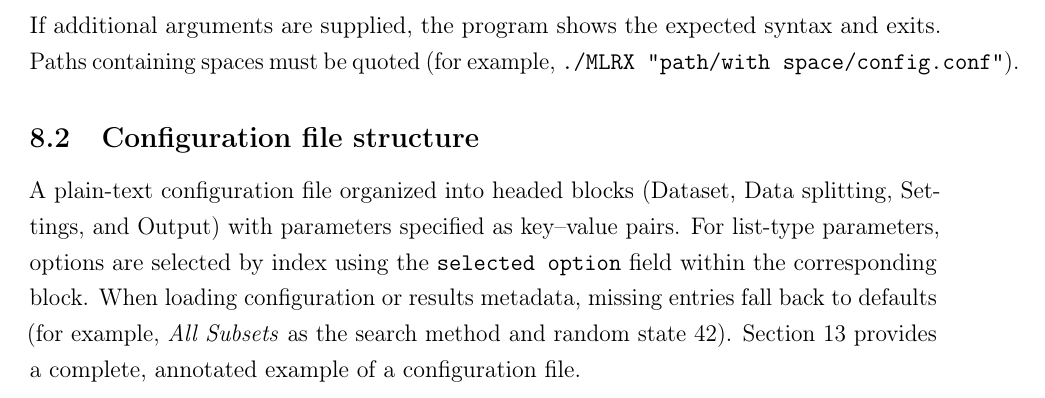
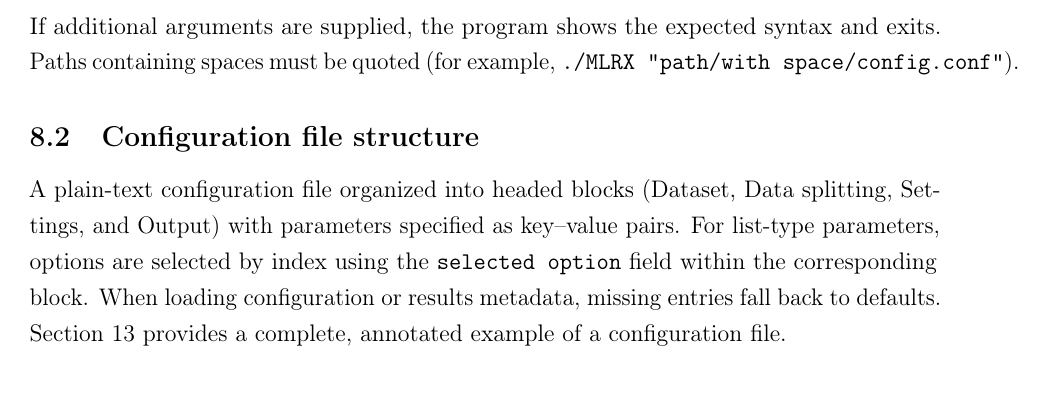
Before and after one commit to Jacksonalcazar/MLR-X, a LaTeX document (MLRX_manual.tex): part of page 12 of 22, cut so that both start at the same text. Compiled offline with pdfLaTeX.

Commit message:
Simplify config defaults note in manual

```diff
--- a/MLRX_manual.tex
+++ b/MLRX_manual.tex
@@ -338,7 +338,7 @@ If additional arguments are supplied, the program shows the expected syntax and
 Paths containing spaces must be quoted (for example, \texttt{./MLRX "path/with space/config.conf"}).
 
 \subsection{Configuration file structure}
-A plain-text configuration file organized into headed blocks (Dataset, Data splitting, Settings, and Output) with parameters specified as key--value pairs. For list-type parameters, options are selected by index using the \texttt{selected option} field within the corresponding block. When loading configuration or results metadata, missing entries fall back to defaults (for example, \emph{All Subsets} as the search method and random state 42). Section~13 provides a complete, annotated example of a configuration file.
+A plain-text configuration file organized into headed blocks (Dataset, Data splitting, Settings, and Output) with parameters specified as key--value pairs. For list-type parameters, options are selected by index using the \texttt{selected option} field within the corresponding block. When loading configuration or results metadata, missing entries fall back to defaults. Section~13 provides a complete, annotated example of a configuration file.
 \subsection{Execution and progress}
 The CLI loads the configuration and reports the dataset name, available predictors, selected search method, and—when using EPR-S—the active seed list, seed size, random state, and iteration budget. It validates all parameter ranges, including manual iteration counts, split identifiers, and efficiency thresholds for the chosen search strategy. Inefficient or disallowed configurations are rejected with a \texttt{Configuration not allowed:} label. Live progress updates stream during model search or evaluation, as well as during VIF computations. Upon completion, the CLI summarizes the total models explored, those meeting the target-metric threshold, the filtered set retained after export limits, and the corresponding CPU times.
 
```
